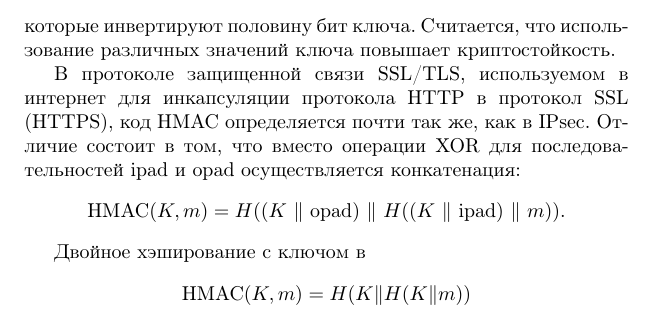
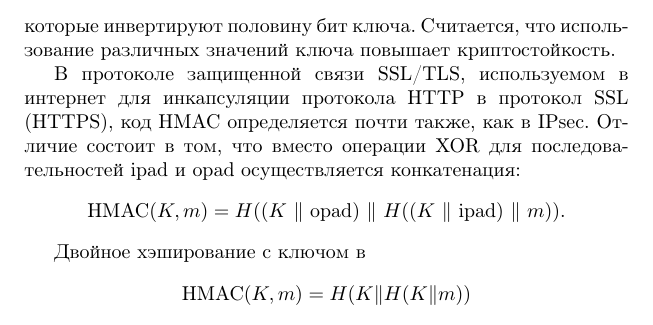
Before and after one commit to vlsergey/infosec, a LaTeX book (Information Security.tex, which reads MAC.tex): part of page 90 of 264, cut so that both start at the same text. Compiled offline with pdfLaTeX; a missing bibliography style is replaced by a similar one.

Commit message:
MAC: s/почти так же/почти также/

```diff
--- a/MAC.tex
+++ b/MAC.tex
@@ -50,7 +50,7 @@ $\textrm{ipad}$ -- последовательность повторяющихс
     \[ \text{\texttt{0x36}} = [00110110]_2, \]
 которые инвертируют половину бит ключа. Считается, что использование различных значений ключа повышает криптостойкость.
 
-В протоколе защищенной связи SSL/TLS, используемом в интернет для инкапсуляции протокола HTTP в протокол SSL (HTTPS), код $\HMAC$ определяется почти так же, как в IPsec. Отличие состоит в том, что вместо операции XOR для последовательностей $\textrm{ipad}$ и $\textrm{opad}$ осуществляется конкатенация:
+В протоколе защищенной связи SSL/TLS, используемом в интернет для инкапсуляции протокола HTTP в протокол SSL (HTTPS), код $\HMAC$ определяется почти также, как в IPsec. Отличие состоит в том, что вместо операции XOR для последовательностей $\textrm{ipad}$ и $\textrm{opad}$ осуществляется конкатенация:
     \[ \HMAC(K, m) = H((K ~\|~ \textrm{opad}) ~\|~ H((K ~\|~ \textrm{ipad}) ~\|~ m)). \]
 
 Двойное хэширование\index{двойное хэширование} с ключом в
```
